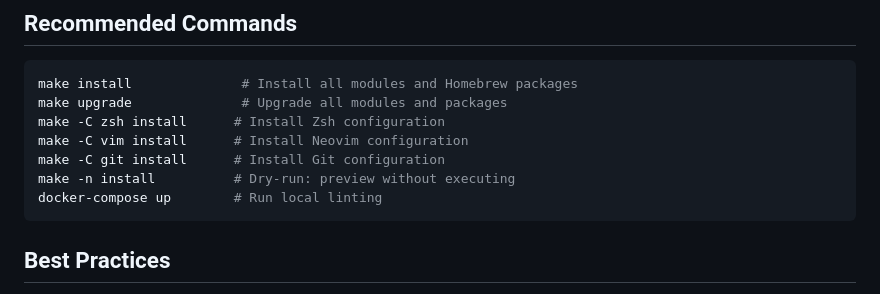
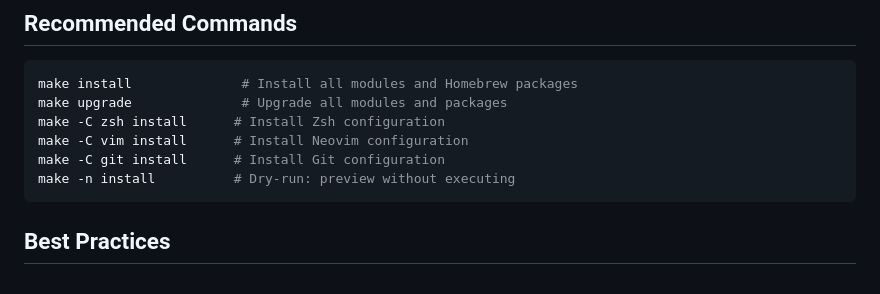
Before and after one commit to renatius-de/dotfiles, a Markdown page: AGENTS.md, the part around the change. Drawn GitHub-style.

Commit message:
chore: remove docker-compose references as it is no longer needed

````diff
--- a/AGENTS.md
+++ b/AGENTS.md
@@ -37,7 +37,6 @@ make -C zsh install      # Install Zsh configuration
 make -C vim install      # Install Neovim configuration
 make -C git install      # Install Git configuration
 make -n install          # Dry-run: preview without executing
-docker-compose up        # Run local linting
 ```
 
 ## Best Practices
````
Also changed, not shown: 1 other file.
